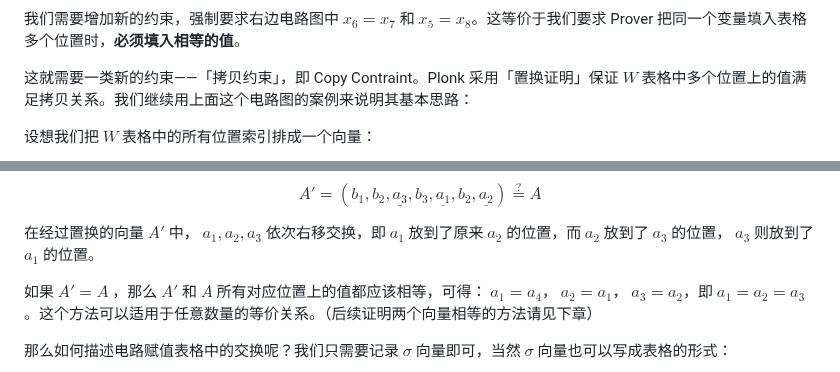
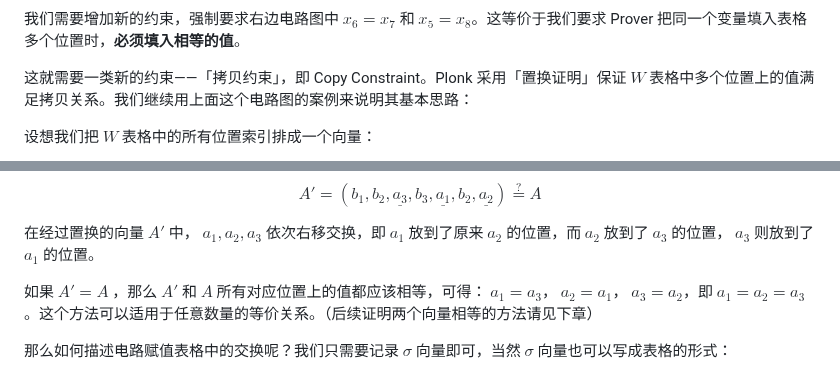
Before and after one commit to sec-bit/learning-zkp, a Markdown page: plonk-intro-cn/plonk-arithmetization.md, 2 parts joined by grey strips. Drawn GitHub-style.

Commit message:
Fix typo

```diff
--- a/plonk-intro-cn/plonk-arithmetization.md
+++ b/plonk-intro-cn/plonk-arithmetization.md
@@ -388,7 +388,7 @@ $$
 
 我们需要增加新的约束，强制要求右边电路图中 $x_6=x_7$ 和 $x_5=x_8$。这等价于我们要求 Prover 把同一个变量填入表格多个位置时，**必须填入相等的值**。
 
-这就需要一类新的约束——「拷贝约束」，即 Copy Contraint。Plonk 采用「置换证明」保证 $W$ 表格中多个位置上的值满足拷贝关系。我们继续用上面这个电路图的案例来说明其基本思路：
+这就需要一类新的约束——「拷贝约束」，即 Copy Constraint。Plonk 采用「置换证明」保证 $W$ 表格中多个位置上的值满足拷贝关系。我们继续用上面这个电路图的案例来说明其基本思路：
 
 设想我们把 $W$ 表格中的所有位置索引排成一个向量：
 
@@ -418,7 +418,7 @@ $$
 
 在经过置换的向量 $A'$ 中， $a_1, a_2, a_3$ 依次右移交换，即 $a_1$ 放到了原来 $a_2$ 的位置，而 $a_2$ 放到了 $a_3$ 的位置， $a_3$ 则放到了 $a_1$ 的位置。
 
-如果 $A'=A$ ，那么 $A'$ 和 $A$ 所有对应位置上的值都应该相等，可得： $a_1=a_4$， $a_2=a_1$， $a_3=a_2$，即 $a_1=a_2=a_3$。这个方法可以适用于任意数量的等价关系。（后续证明两个向量相等的方法请见下章）
+如果 $A'=A$ ，那么 $A'$ 和 $A$ 所有对应位置上的值都应该相等，可得： $a_1=a_3$， $a_2=a_1$， $a_3=a_2$，即 $a_1=a_2=a_3$。这个方法可以适用于任意数量的等价关系。（后续证明两个向量相等的方法请见下章）
 
 那么如何描述电路赋值表格中的交换呢？我们只需要记录 $\sigma$ 向量即可，当然 $\sigma$ 向量也可以写成表格的形式：
 
```
